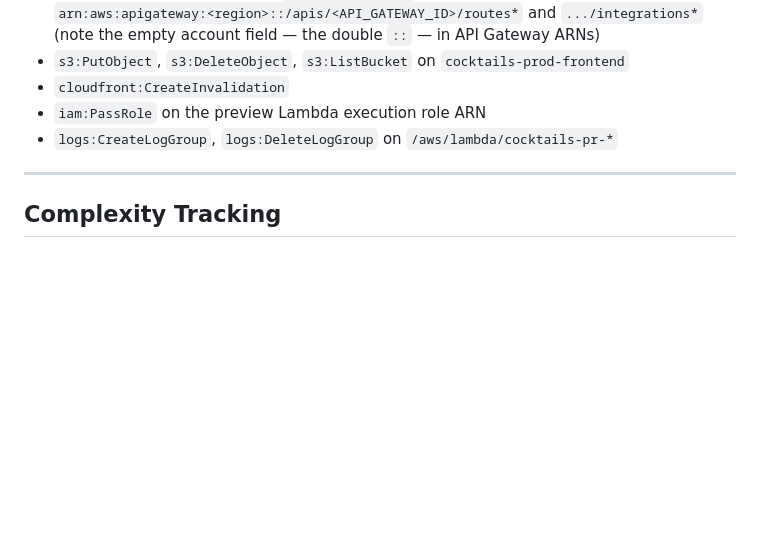
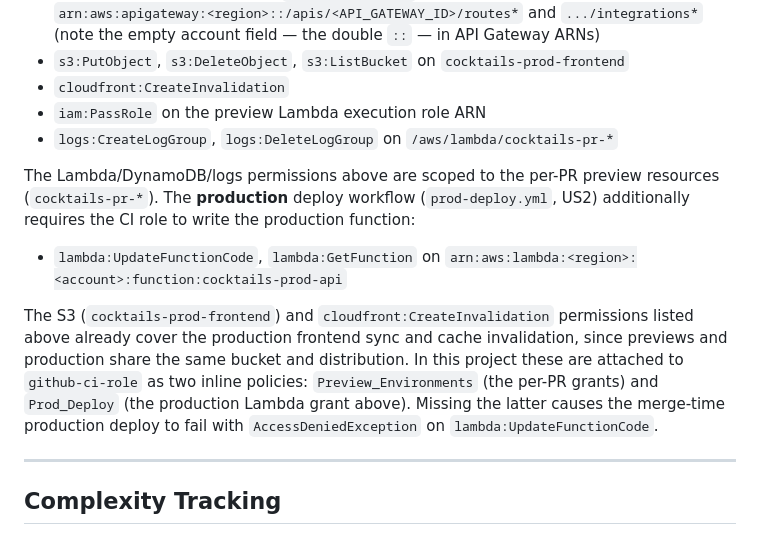
Before and after one commit to albertocastro63/cocktails, a Markdown page: specs/021-pr-preview-environments/plan.md, the part around the change. Rendered like a GitHub page; blank space fills up the shorter version.

Commit message:
Document CI role prod-deploy permission (#24)
The auto prod-deploy workflow (US2) needs the CI role to update the production
Lambda, but plan.md §2.7 only enumerated the per-PR preview permissions. This
gap caused the first merge-time prod deploy to fail with AccessDeniedException
on lambda:UpdateFunctionCode. Record that github-ci-role needs
lambda:UpdateFunctionCode/GetFunction on cocktails-prod-api (attached as the
Prod_Deploy inline policy), alongside the existing Preview_Environments policy.

Co-authored-by: Claude Opus 4.8 <noreply@anthropic.com>

```diff
--- a/specs/021-pr-preview-environments/plan.md
+++ b/specs/021-pr-preview-environments/plan.md
@@ -336,6 +336,21 @@ The `AWS_CI_ROLE_ARN` role needs these additional permissions:
 - `iam:PassRole` on the preview Lambda execution role ARN
 - `logs:CreateLogGroup`, `logs:DeleteLogGroup` on `/aws/lambda/cocktails-pr-*`
 
+The Lambda/DynamoDB/logs permissions above are scoped to the per-PR preview
+resources (`cocktails-pr-*`). The **production** deploy workflow (`prod-deploy.yml`,
+US2) additionally requires the CI role to write the production function:
+
+- `lambda:UpdateFunctionCode`, `lambda:GetFunction` on
+  `arn:aws:lambda:<region>:<account>:function:cocktails-prod-api`
+
+The S3 (`cocktails-prod-frontend`) and `cloudfront:CreateInvalidation`
+permissions listed above already cover the production frontend sync and cache
+invalidation, since previews and production share the same bucket and
+distribution. In this project these are attached to `github-ci-role` as two
+inline policies: `Preview_Environments` (the per-PR grants) and `Prod_Deploy`
+(the production Lambda grant above). Missing the latter causes the merge-time
+production deploy to fail with `AccessDeniedException` on `lambda:UpdateFunctionCode`.
+
 ---
 
 ## Complexity Tracking
```
